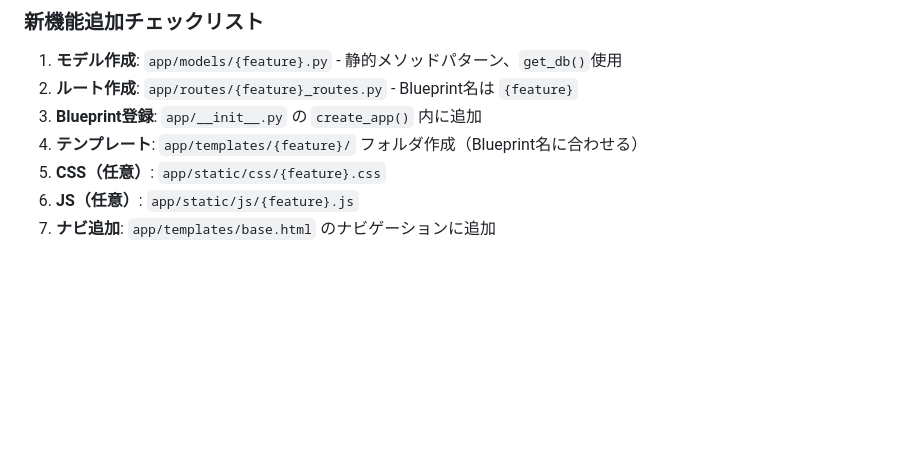
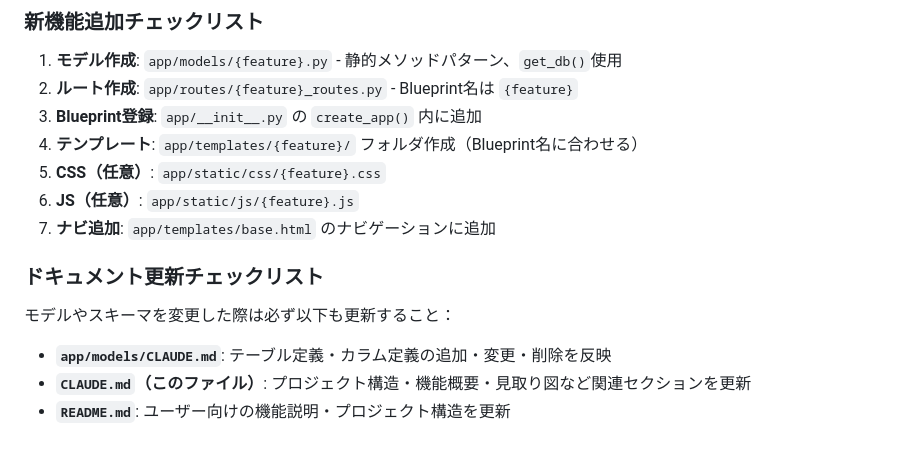
Before and after one commit to pika3-hub/garden-app, a Markdown page: CLAUDE.md, the part around the change. Drawn GitHub-style; blank space fills up the shorter version.

Commit message:
models/CLAUDE.md を更新（更新漏れを防ぐために全体ルールに追加）

```diff
--- a/CLAUDE.md
+++ b/CLAUDE.md
@@ -226,3 +226,11 @@ uv run python run.py
 5. **CSS（任意）**: `app/static/css/{feature}.css`
 6. **JS（任意）**: `app/static/js/{feature}.js`
 7. **ナビ追加**: `app/templates/base.html` のナビゲーションに追加
+
+### ドキュメント更新チェックリスト
+
+モデルやスキーマを変更した際は必ず以下も更新すること：
+
+- **`app/models/CLAUDE.md`**: テーブル定義・カラム定義の追加・変更・削除を反映
+- **`CLAUDE.md`（このファイル）**: プロジェクト構造・機能概要・見取り図など関連セクションを更新
+- **`README.md`**: ユーザー向けの機能説明・プロジェクト構造を更新
```
Also changed, not shown: app/models/CLAUDE.md (+2 -1 lines).
